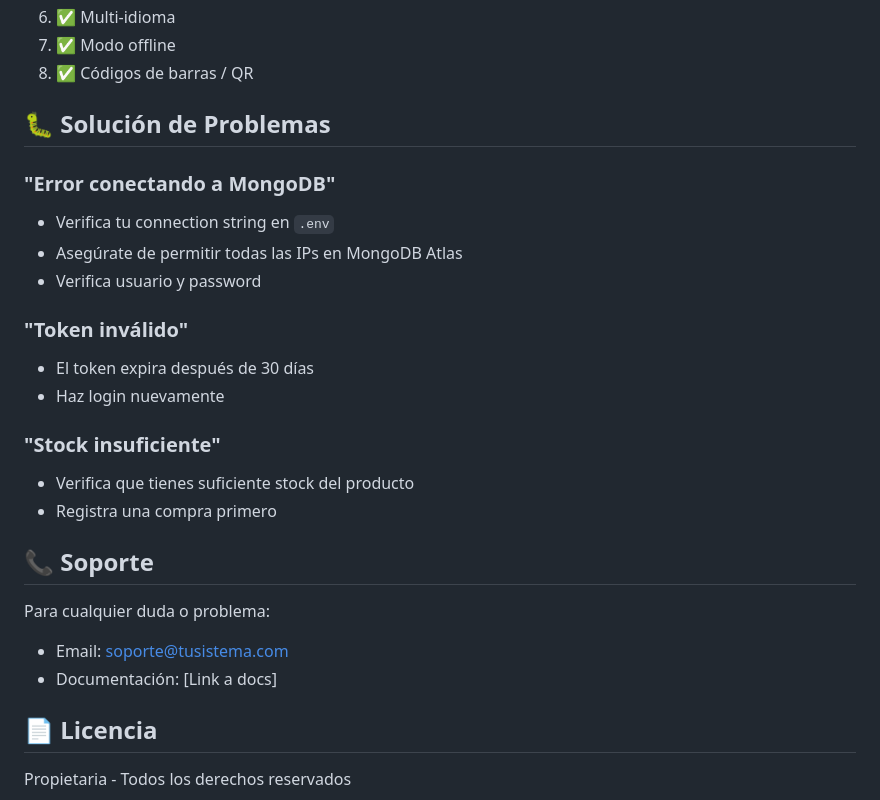
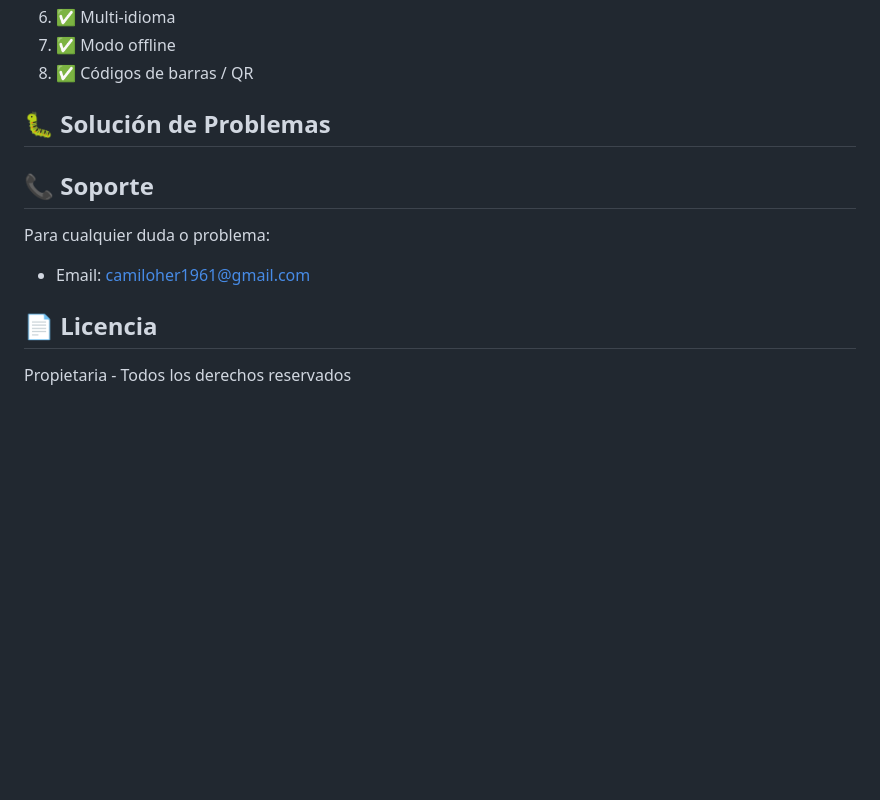
Before and after one commit to Camilo196/Vendly, a Markdown page: README.md, the part around one of its changes. Rendered like a GitHub page; blank space fills up the shorter version.

```diff
--- a/README.md
+++ b/README.md
@@ -257,24 +228,10 @@ MongoDB Atlas (plan gratis hasta 512MB):
 
 ## 🐛 Solución de Problemas
 
-### "Error conectando a MongoDB"
-- Verifica tu connection string en `.env`
-- Asegúrate de permitir todas las IPs en MongoDB Atlas
-- Verifica usuario y password
-
-### "Token inválido"
-- El token expira después de 30 días
-- Haz login nuevamente
-
-### "Stock insuficiente"
-- Verifica que tienes suficiente stock del producto
-- Registra una compra primero
-
 ## 📞 Soporte
 
 Para cualquier duda o problema:
-- Email: soporte@tusistema.com
-- Documentación: [Link a docs]
+- Email: camiloher1961@gmail.com
 
 ## 📄 Licencia
 
```
Also changed, not shown: other parts of README.md (+0 -29 lines).
